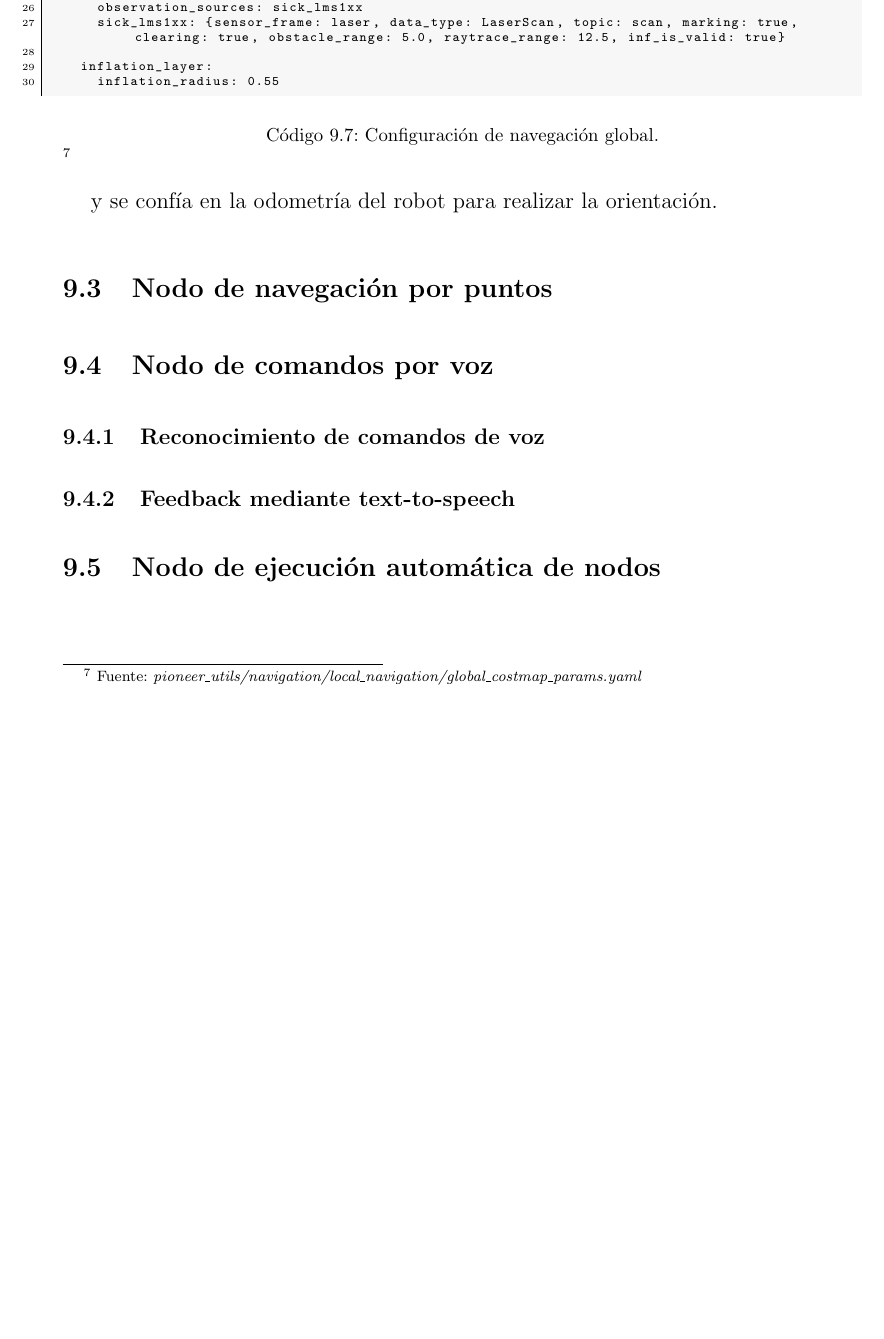
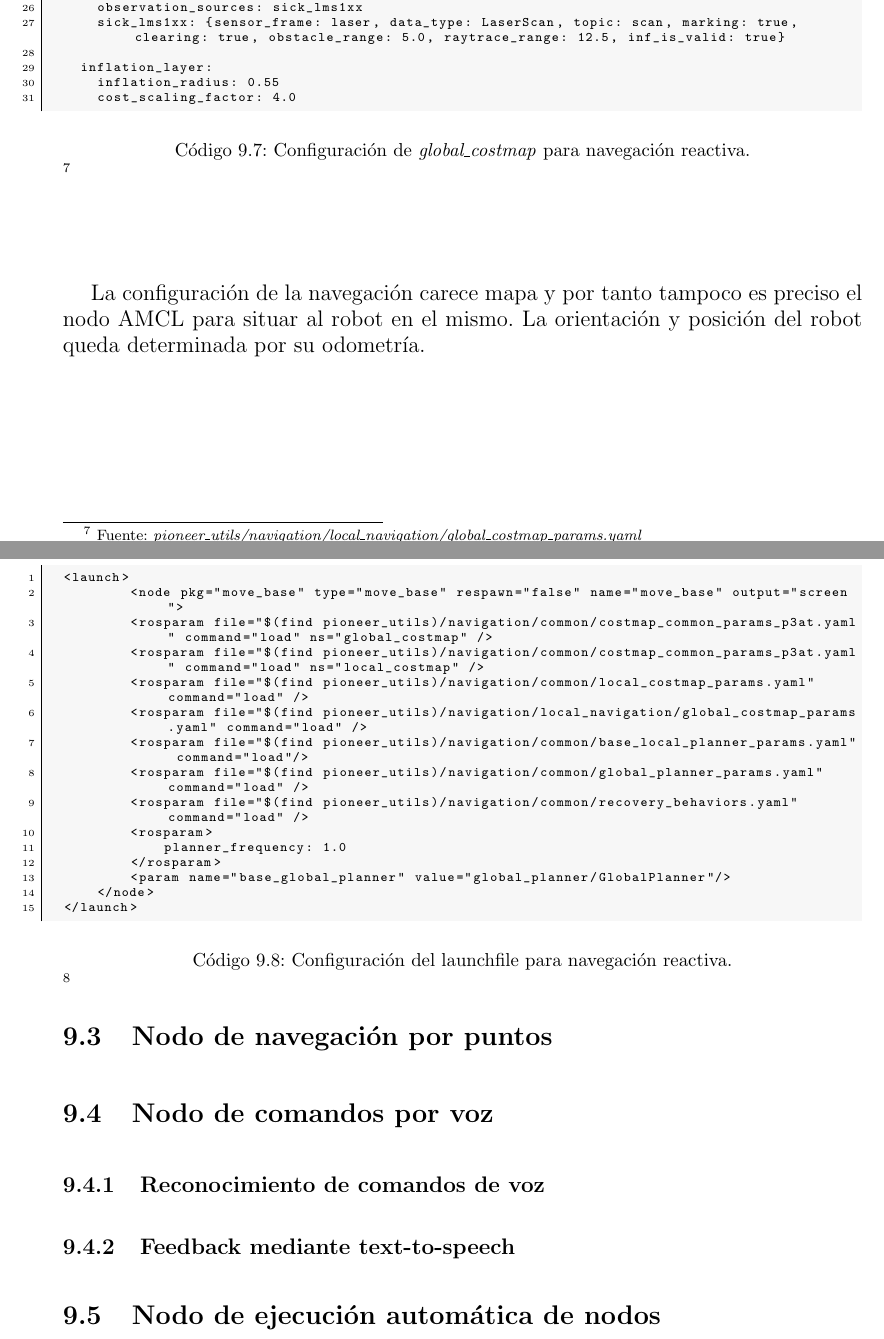
Before and after one commit to danimtb/TFG_pioneer3at, a LaTeX thesis (TFG.tex, which reads capitulos/implementacion.tex): part of page 124 of 146 before the commit and two parts of pages 124 and 125 of 148 after it, the two joined at a grey line, cut so that both start at the same text, the shorter picture padded with empty space. Compiled offline with pdfLaTeX; the source files are stored in an older character set and shown here as Unicode.

Commit message:
txs auto checkin

```diff
--- a/capitulos/implementacion.tex
+++ b/capitulos/implementacion.tex
@@ -488,14 +488,39 @@ global_costmap:
 
   inflation_layer:
     inflation_radius: 0.55
+    cost_scaling_factor: 4.0
 \end{lstlisting}
-\caption{Configuración de navegación global.}\footnotemark
+\caption{Configuración de \textit{global\_costmap} para navegación reactiva.}\footnotemark
 \end{code}
 \footnotetext{\hypersetup{urlcolor=black}
 Fuente: \href{https://github.com/danimtb/pioneer3at_ETSIDI/blob/master/pioneer_utils/navigation/local_navigation/global_costmap_params.yaml}{\textit{pioneer\_utils/navigation/local\_navigation/global\_costmap\_params.yaml}}
 \hypersetup{urlcolor=blue}}
 
-y se confía en la odometría del robot para realizar la orientación.
+La configuración de la navegación carece mapa y por tanto tampoco es preciso el nodo AMCL para situar al robot en el mismo. La orientación y posición del robot queda determinada por su odometría.
+
+\begin{code}[!htp]
+\begin{lstlisting}[style=launch]
+<launch>
+	<node pkg="move_base" type="move_base" respawn="false" name="move_base" output="screen">
+        <rosparam file="$(find pioneer_utils)/navigation/common/costmap_common_params_p3at.yaml" command="load" ns="global_costmap" />
+        <rosparam file="$(find pioneer_utils)/navigation/common/costmap_common_params_p3at.yaml" command="load" ns="local_costmap" />
+        <rosparam file="$(find pioneer_utils)/navigation/common/local_costmap_params.yaml" command="load" />
+        <rosparam file="$(find pioneer_utils)/navigation/local_navigation/global_costmap_params.yaml" command="load" />
+        <rosparam file="$(find pioneer_utils)/navigation/common/base_local_planner_params.yaml" command="load"/>
+        <rosparam file="$(find pioneer_utils)/navigation/common/global_planner_params.yaml" command="load" />
+        <rosparam file="$(find pioneer_utils)/navigation/common/recovery_behaviors.yaml" command="load" />
+        <rosparam>
+            planner_frequency: 1.0
+        </rosparam>
+        <param name="base_global_planner" value="global_planner/GlobalPlanner"/>
+    </node>
+</launch>
+\end{lstlisting}
+\caption{Configuración del launchfile para navegación reactiva.}\footnotemark
+\end{code}
+\footnotetext{\hypersetup{urlcolor=black}
+Fuente: \href{https://github.com/danimtb/pioneer3at_ETSIDI/blob/master/pioneer_utils/navigation/local_navigation/local_navigation_p3at.launch}{\textit{pioneer\_utils/navigation/local\_navigation/local\_navigation\_p3at.launch}}
+\hypersetup{urlcolor=blue}}
 
 \section{Nodo de navegación por puntos}
 \section{Nodo de comandos por voz}
```
Also changed, not shown: capitulos/implementacion.tex (8 more changed lines).
